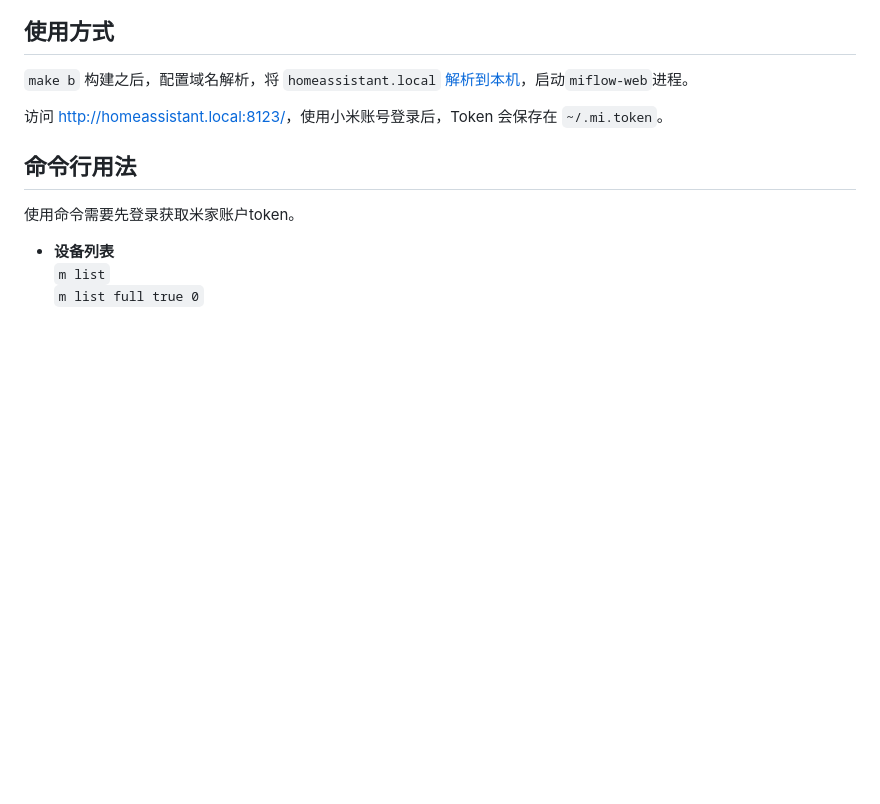
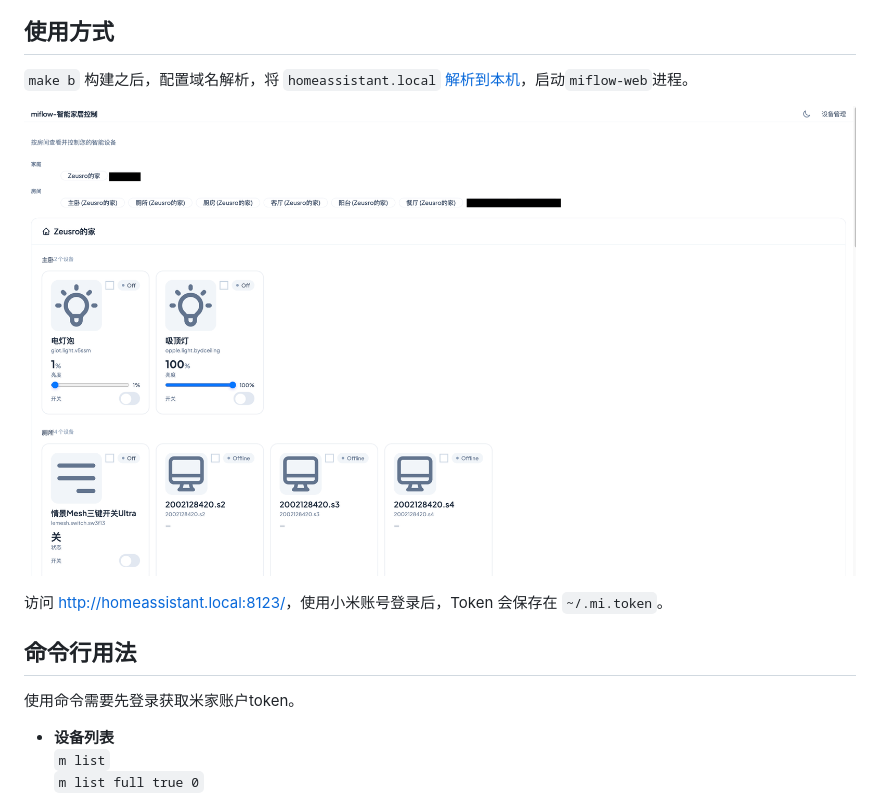
Before and after one commit to zeusro/miflow, a Markdown page: README.md, the part around the change. Drawn GitHub-style; pictures changed too: docs/rooms_screenshot.png (added); blank space fills up the shorter version.

```diff
--- a/README.md
+++ b/README.md
@@ -7,6 +7,8 @@
 ## 使用方式
 
 `make b` 构建之后，配置域名解析，将 `homeassistant.local` [解析到本机](docs/host.md)，启动`miflow-web`进程。
+
+![image](docs/rooms_screenshot.png)
 
 访问 [http://homeassistant.local:8123/](http://homeassistant.local:8123/)，使用小米账号登录后，Token 会保存在 `~/.mi.token`。
 
```
Also changed, not shown: 1 other file.
